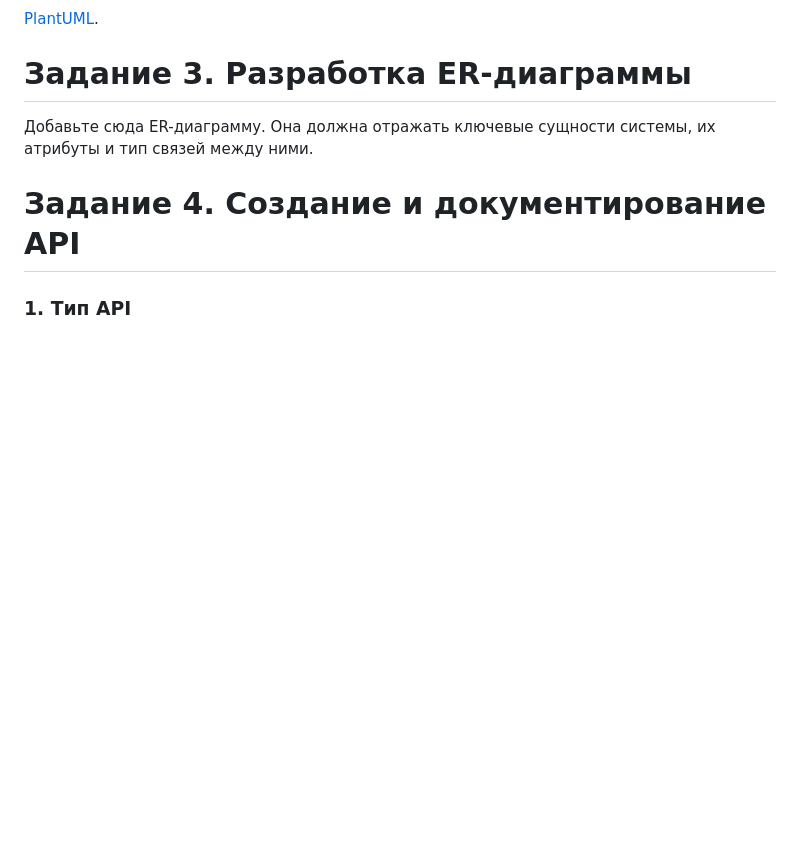
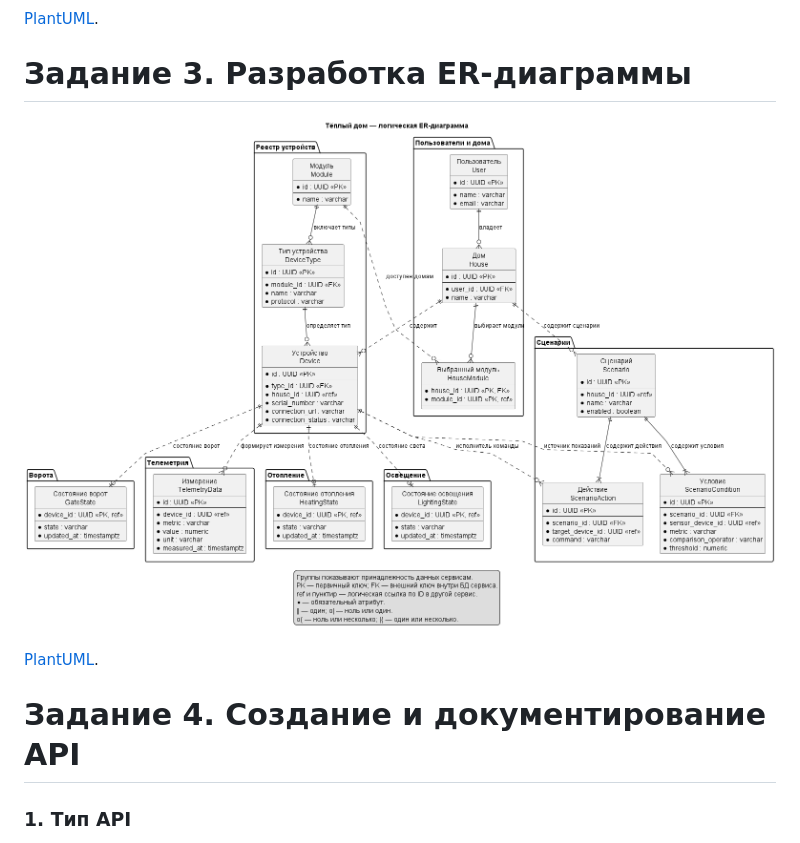
Before and after one commit to denisliv/architecture-warmhouse, a Markdown page: README.md, the part around the change. Drawn GitHub-style; pictures changed too: docs/diagrams/to-be-er.png (added); blank space fills up the shorter version.

Commit message:
docs: complete task 3

```diff
--- a/README.md
+++ b/README.md
@@ -142,7 +142,9 @@
 
 # Задание 3. Разработка ER-диаграммы
 
-Добавьте сюда ER-диаграмму. Она должна отражать ключевые сущности системы, их атрибуты и тип связей между ними.
+![Логическая ER-диаграмма](docs/diagrams/to-be-er.png)
+
+[PlantUML](docs/diagrams/to-be-er.puml).
 
 # Задание 4. Создание и документирование API
 
```
Also changed, not shown: 1 other file.
